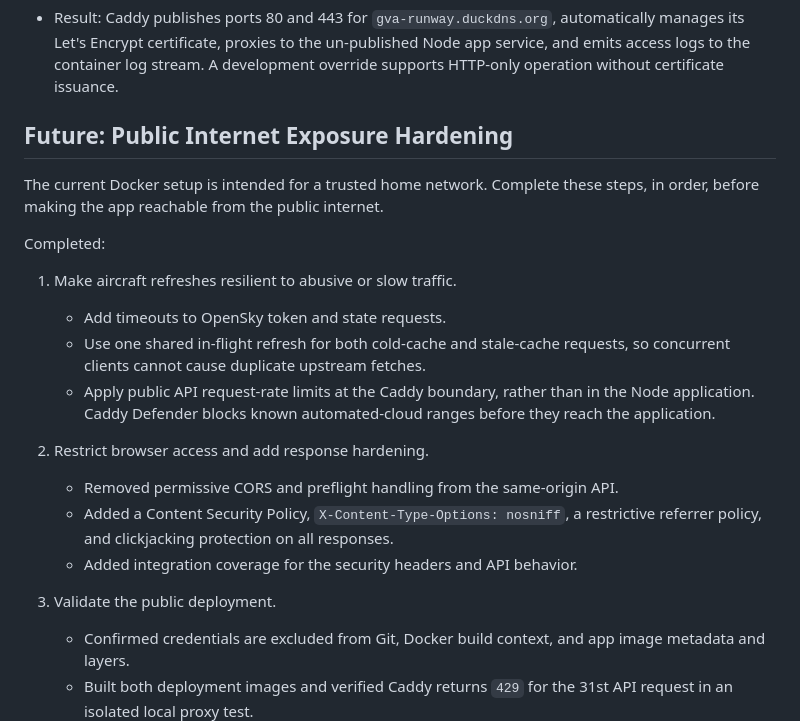
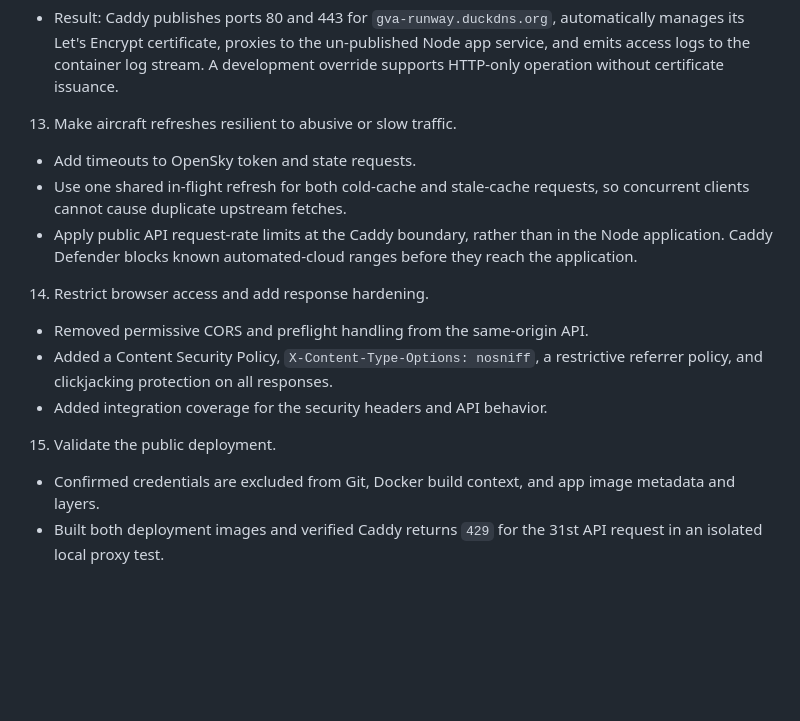
Before and after one commit to albertodicaprio/geneva.runway, a Markdown page: ROADMAP.md, the part around the change. GitHub-like rendering; blank space fills up the shorter version.

Commit message:
cleanup roadmap pts

```diff
--- a/ROADMAP.md
+++ b/ROADMAP.md
@@ -84,14 +84,7 @@ Completed:
      access logs to the container log stream. A development override supports
      HTTP-only operation without certificate issuance.
 
-## Future: Public Internet Exposure Hardening
-
-The current Docker setup is intended for a trusted home network. Complete these
-steps, in order, before making the app reachable from the public internet.
-
-Completed:
-
-1. Make aircraft refreshes resilient to abusive or slow traffic.
+13. Make aircraft refreshes resilient to abusive or slow traffic.
    - Add timeouts to OpenSky token and state requests.
    - Use one shared in-flight refresh for both cold-cache and stale-cache
      requests, so concurrent clients cannot cause duplicate upstream fetches.
@@ -99,13 +92,13 @@ Completed:
      in the Node application. Caddy Defender blocks known automated-cloud
      ranges before they reach the application.
 
-2. Restrict browser access and add response hardening.
+14. Restrict browser access and add response hardening.
    - Removed permissive CORS and preflight handling from the same-origin API.
    - Added a Content Security Policy, `X-Content-Type-Options: nosniff`, a
      restrictive referrer policy, and clickjacking protection on all responses.
    - Added integration coverage for the security headers and API behavior.
 
-3. Validate the public deployment.
+15. Validate the public deployment.
    - Confirmed credentials are excluded from Git, Docker build context, and
      app image metadata and layers.
    - Built both deployment images and verified Caddy returns `429` for the
```
